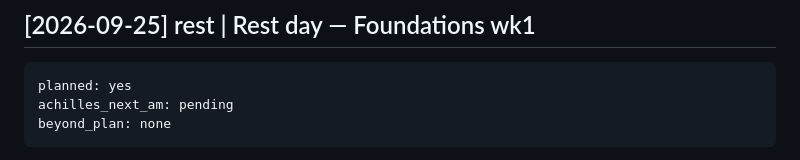
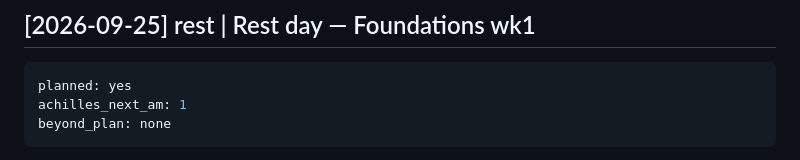
Before and after one commit to strachcity/olavibot, a Markdown page: wiki/log.md, the part around the change. GitHub-like rendering.

Commit message:
rest: fill 25 Sep achilles_next_am
Co-Authored-By: Claude Opus 5.5 <noreply@anthropic.com>
Claude-Session: https://claude.ai/code/session_01LQ1CUbJk6NMkEF42F8WuYC

````diff
--- a/wiki/log.md
+++ b/wiki/log.md
@@ -490,7 +490,7 @@ The 2026-09-24 swap entry above stays as history; under this rule it didn't need
 ## [2026-09-25] rest | Rest day — Foundations wk1
 ```yaml
 planned: yes
-achilles_next_am: pending
+achilles_next_am: 1
 beyond_plan: none
 ```
 - Planned: Rest (Friday evening busy).
````
